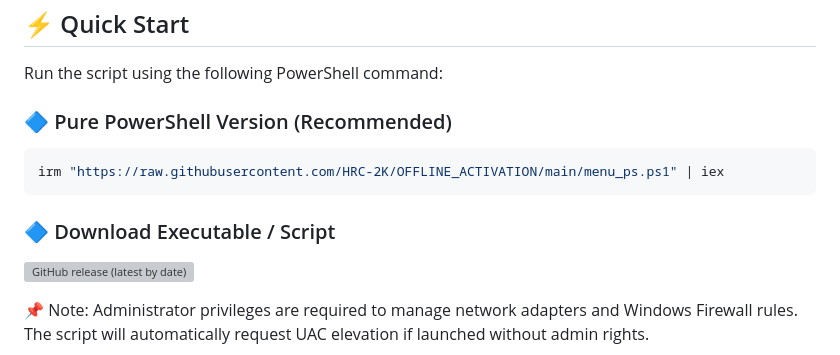
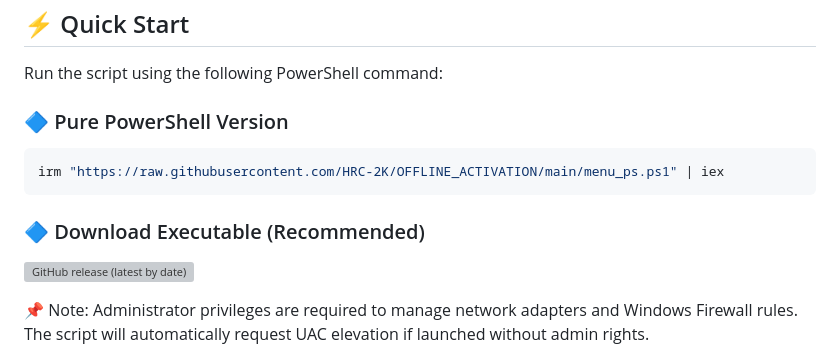
Before and after one commit to HRC-2K/OFFLINE_ACTIVATION, a Markdown page: README.md, the part around the change. Drawn GitHub-style; grey boxes are pictures that could not be loaded.

````diff
--- a/README.md
+++ b/README.md
@@ -8,11 +8,11 @@
 
 Run the script using the following PowerShell command:
 
-### 🔷 Pure PowerShell Version (Recommended)
+### 🔷 Pure PowerShell Version
 ```powershell
 irm "https://raw.githubusercontent.com/HRC-2K/OFFLINE_ACTIVATION/main/menu_ps.ps1" | iex
 ```
-### 🔷 Download Executable / Script
+### 🔷 Download Executable (Recommended)
 [![GitHub release (latest by date)](https://img.shields.io/github/v/release/HRC-2K/OFFLINE_ACTIVATION?style=for-the-badge&logo=github)](https://github.com/HRC-2K/OFFLINE_ACTIVATION/releases/latest)
 
 📌 Note: Administrator privileges are required to manage network adapters and Windows Firewall rules. The script will automatically request UAC elevation if launched without admin rights.
````
